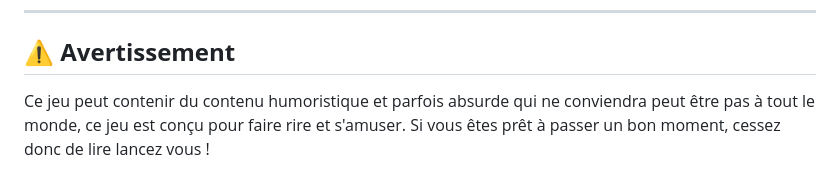
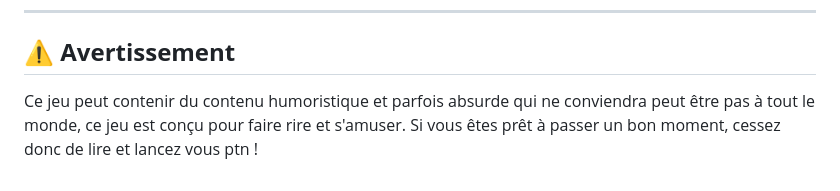
Before and after one commit to L-Dev31/DaGameThatIsFun, a Markdown page: README.md, the part around the change. Rendered like a GitHub page.

```diff
--- a/README.md
+++ b/README.md
@@ -43,4 +43,4 @@ Plongez dans un univers de jeux multijoueurs locaux où **l'interaction et la cr
 
 ## ⚠️ **Avertissement**
 
-Ce jeu peut contenir du contenu humoristique et parfois absurde qui ne conviendra peut être pas à tout le monde, ce jeu est conçu pour faire rire et s'amuser. Si vous êtes prêt à passer un bon moment, cessez donc de lire lancez vous !
+Ce jeu peut contenir du contenu humoristique et parfois absurde qui ne conviendra peut être pas à tout le monde, ce jeu est conçu pour faire rire et s'amuser. Si vous êtes prêt à passer un bon moment, cessez donc de lire et lancez vous ptn !
```
